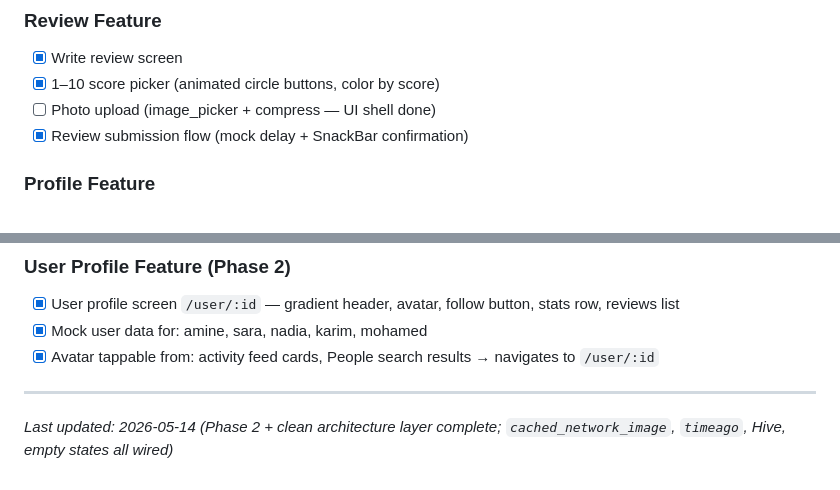
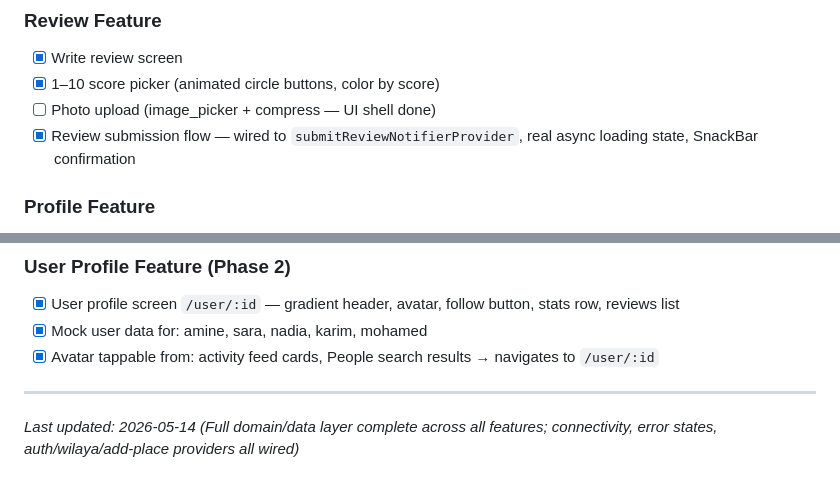
Before and after one commit to 23aneessss/jo3t-app, a Markdown page: CLAUDE.md, 2 parts joined by grey strips. GitHub-like rendering.

Commit message:
Refactor review submission flow to integrate `submitReviewNotifierProvider` and implement real async loading state with SnackBar confirmation

```diff
--- a/CLAUDE.md
+++ b/CLAUDE.md
@@ -136,7 +136,7 @@ Flutter + Firebase + Google Maps. Android-first.
 - [x] Write review screen
 - [x] 1–10 score picker (animated circle buttons, color by score)
 - [ ] Photo upload (image_picker + compress — UI shell done)
-- [x] Review submission flow (mock delay + SnackBar confirmation)
+- [x] Review submission flow — wired to `submitReviewNotifierProvider`, real async loading state, SnackBar confirmation
 
 ### Profile Feature
 - [x] User profile screen — premium gradient header, achievement badges, tappable stat cards
@@ -251,4 +251,4 @@ Flutter + Firebase + Google Maps. Android-first.
 
 ---
 
-*Last updated: 2026-05-14 (Phase 2 + clean architecture layer complete; `cached_network_image`, `timeago`, Hive, empty states all wired)*
+*Last updated: 2026-05-14 (Full domain/data layer complete across all features; connectivity, error states, auth/wilaya/add-place providers all wired)*
```
